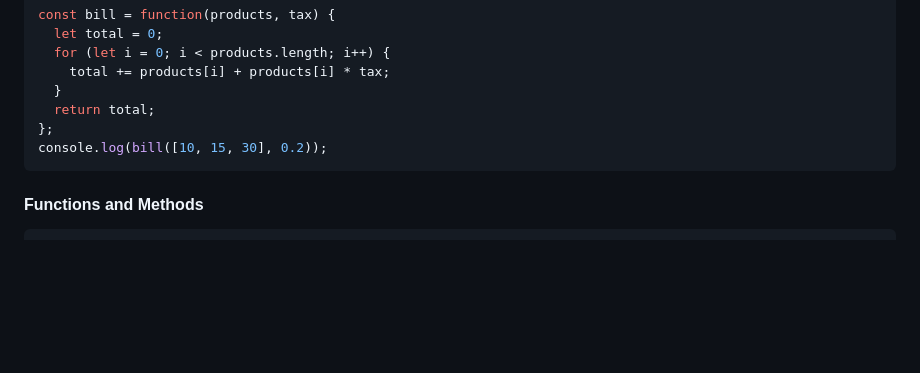
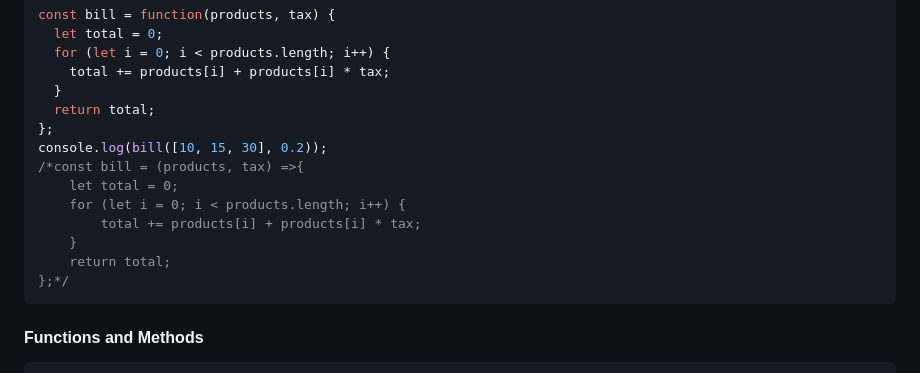
Before and after one commit to rahmad2000/javascript-tutorial, a Markdown page: Readme.md, the part around the change. GitHub-like rendering; blank space fills up the shorter version.

Commit message:
Readme Edit 3.2

````diff
--- a/Readme.md
+++ b/Readme.md
@@ -260,6 +260,13 @@ const bill = function(products, tax) {
   return total;
 };
 console.log(bill([10, 15, 30], 0.2));
+/*const bill = (products, tax) =>{
+    let total = 0;
+    for (let i = 0; i < products.length; i++) {
+        total += products[i] + products[i] * tax;
+    }
+    return total;
+};*/
 ```
 
 #### Functions and Methods
````
